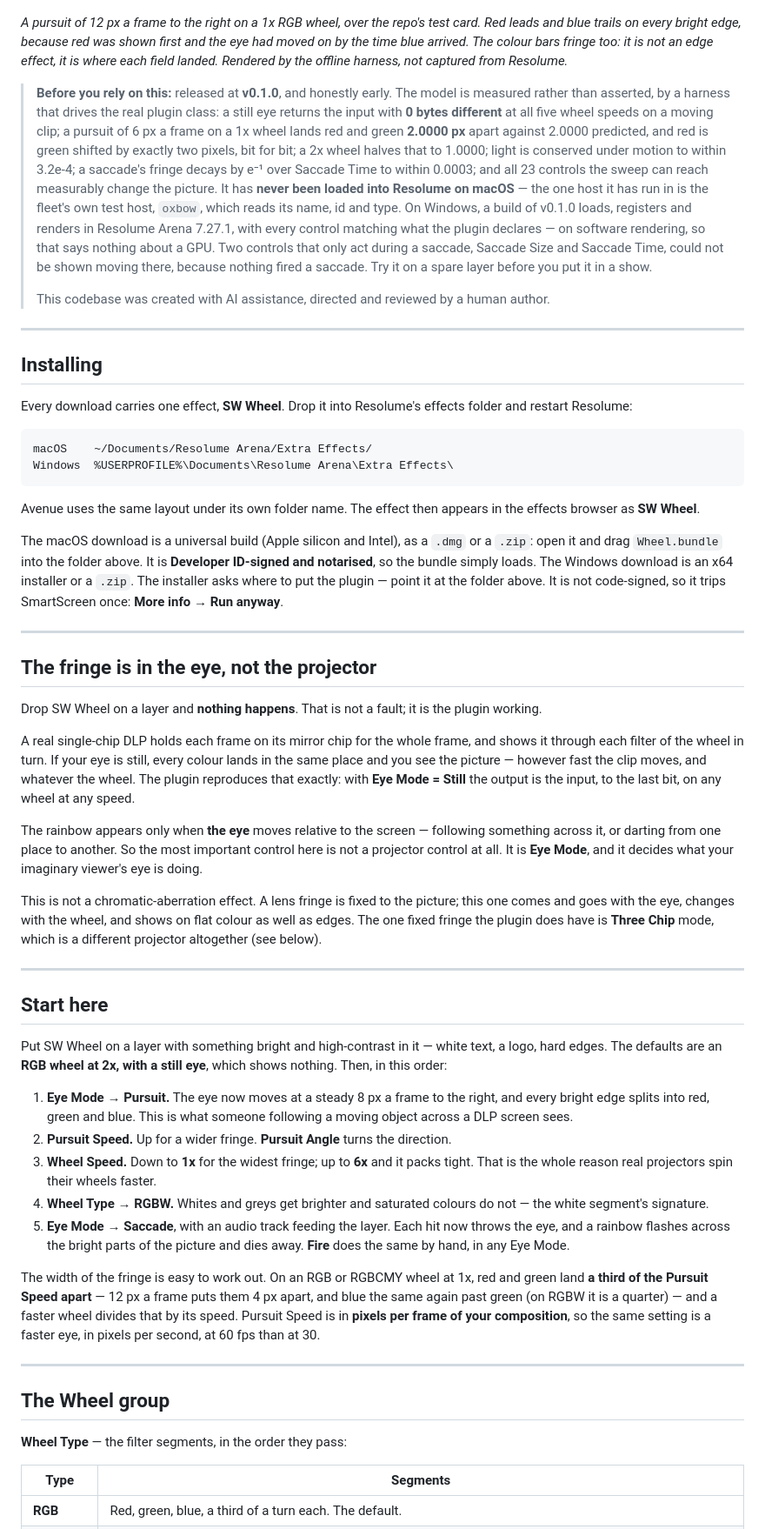
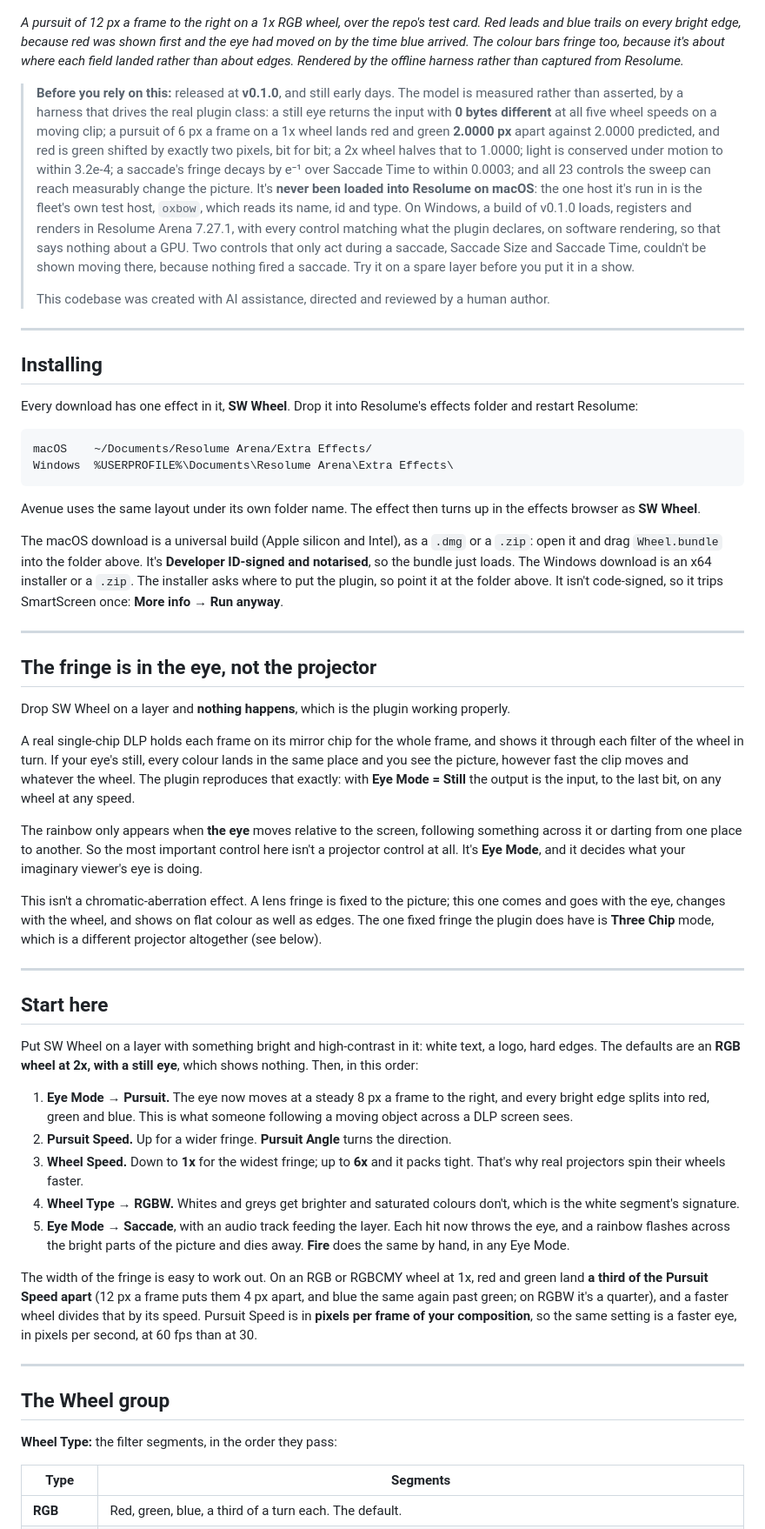
Before and after one commit to stoatworks-labs/wheel, a Markdown page: docs/USER-GUIDE.md, the part around one of its changes. Shown at 87% size. Drawn GitHub-style.

````diff
--- a/docs/USER-GUIDE.md
+++ b/docs/USER-GUIDE.md
@@ -10,19 +13,19 @@ up perfectly. A moving eye lands each colour somewhere else, and that is the rai
 
 *A pursuit of 12 px a frame to the right on a 1x RGB wheel, over the repo's test card. Red leads
 and blue trails on every bright edge, because red was shown first and the eye had moved on by
-the time blue arrived. The colour bars fringe too: it is not an edge effect, it is where each
-field landed. Rendered by the offline harness, not captured from Resolume.*
+the time blue arrived. The colour bars fringe too, because it's about where each field landed
+rather than about edges. Rendered by the offline harness rather than captured from Resolume.*
 
-> **Before you rely on this:** released at **v0.1.0**, and honestly early. The model is measured
+> **Before you rely on this:** released at **v0.1.0**, and still early days. The model is measured
 > rather than asserted, by a harness that drives the real plugin class: a still eye returns the
 > input with **0 bytes different** at all five wheel speeds on a moving clip; a pursuit of 6 px a
 > frame on a 1x wheel lands red and green **2.0000 px** apart against 2.0000 predicted, and red is
 > green shifted by exactly two pixels, bit for bit; a 2x wheel halves that to 1.0000; light is
 > conserved under motion to within 3.2e-4; a saccade's fringe decays by e⁻¹ over Saccade Time
-> to within 0.0003; and all 23 controls the sweep can reach measurably change the picture. It has **never
-> been loaded into Resolume on macOS** — the one host it has run in is the fleet's own test host,
-> `oxbow`, which reads its name, id and type.
-> On Windows, a build of v0.1.0 loads, registers and renders in Resolume Arena 7.27.1, with every control matching what the plugin declares — on software rendering, so that says nothing about a GPU. Two controls that only act during a saccade, Saccade Size and Saccade Time, could not be shown moving there, because nothing fired a saccade.
+> to within 0.0003; and all 23 controls the sweep can reach measurably change the picture. It's
+> **never been loaded into Resolume on macOS**: the one host it's run in is the fleet's own test
+> host, `oxbow`, which reads its name, id and type.
+> On Windows, a build of v0.1.0 loads, registers and renders in Resolume Arena 7.27.1, with every control matching what the plugin declares, on software rendering, so that says nothing about a GPU. Two controls that only act during a saccade, Saccade Size and Saccade Time, couldn't be shown moving there, because nothing fired a saccade.
 > Try it on a spare layer before you put it in a show.
 >
 > This codebase was created with AI assistance, directed and reviewed by a human author.
@@ -31,7 +34,7 @@ field landed. Rendered by the offline harness, not captured from Resolume.*
 
 ## Installing
 
-Every download carries one effect, **SW Wheel**. Drop it into Resolume's effects folder and
+Every download has one effect in it, **SW Wheel**. Drop it into Resolume's effects folder and
 restart Resolume:
 
 ```
@@ -39,33 +42,33 @@ macOS    ~/Documents/Resolume Arena/Extra Effects/
 Windows  %USERPROFILE%\Documents\Resolume Arena\Extra Effects\
 ```
 
-Avenue uses the same layout under its own folder name. The effect then appears in the effects
+Avenue uses the same layout under its own folder name. The effect then turns up in the effects
 browser as **SW Wheel**.
 
 The macOS download is a universal build (Apple silicon and Intel), as a `.dmg` or a `.zip`: open
-it and drag `Wheel.bundle` into the folder above. It is **Developer ID-signed and notarised**,
-so the bundle simply loads. The Windows download is an x64 installer or a
-`.zip`. The installer asks where to put the plugin — point it at the folder above. It is not
+it and drag `Wheel.bundle` into the folder above. It's **Developer ID-signed and notarised**,
+so the bundle just loads. The Windows download is an x64 installer or a
+`.zip`. The installer asks where to put the plugin, so point it at the folder above. It isn't
 code-signed, so it trips SmartScreen once: **More info** → **Run anyway**.
 
 ---
 
 ## The fringe is in the eye, not the projector
 
-Drop SW Wheel on a layer and **nothing happens**. That is not a fault; it is the plugin working.
+Drop SW Wheel on a layer and **nothing happens**, which is the plugin working properly.
 
 A real single-chip DLP holds each frame on its mirror chip for the whole frame, and shows it
-through each filter of the wheel in turn. If your eye is still, every colour lands in the same
-place and you see the picture — however fast the clip moves, and whatever the wheel. The
+through each filter of the wheel in turn. If your eye's still, every colour lands in the same
+place and you see the picture, however fast the clip moves and whatever the wheel. The
 plugin reproduces that exactly: with **Eye Mode = Still** the output is the input, to the last
 bit, on any wheel at any speed.
 
-The rainbow appears only when **the eye** moves relative to the screen — following something
-across it, or darting from one place to another. So the most important control here is not a
-projector control at all. It is **Eye Mode**, and it decides what your imaginary viewer's eye is
+The rainbow only appears when **the eye** moves relative to the screen, following something
+across it or darting from one place to another. So the most important control here isn't a
+projector control at all. It's **Eye Mode**, and it decides what your imaginary viewer's eye is
 doing.
 
-This is not a chromatic-aberration effect. A lens fringe is fixed to the picture; this one comes
+This isn't a chromatic-aberration effect. A lens fringe is fixed to the picture; this one comes
 and goes with the eye, changes with the wheel, and shows on flat colour as well as edges. The one
 fixed fringe the plugin does have is **Three Chip** mode, which is a different projector
 altogether (see below).
@@ -74,7 +77,7 @@ altogether (see below).
 
 ## Start here
 
-Put SW Wheel on a layer with something bright and high-contrast in it — white text, a logo,
+Put SW Wheel on a layer with something bright and high-contrast in it: white text, a logo,
 hard edges. The defaults are an **RGB wheel at 2x, with a still eye**, which shows nothing. Then,
 in this order:
 
@@ -83,23 +86,23 @@ in this order:
    across a DLP screen sees.
 2. **Pursuit Speed.** Up for a wider fringe. **Pursuit Angle** turns the direction.
 3. **Wheel Speed.** Down to **1x** for the widest fringe; up to **6x** and it packs tight.
-   That is the whole reason real projectors spin their wheels faster.
-4. **Wheel Type → RGBW.** Whites and greys get brighter and saturated colours do not — the
-   white segment's signature.
+   That's why real projectors spin their wheels faster.
+4. **Wheel Type → RGBW.** Whites and greys get brighter and saturated colours don't, which is
+   the white segment's signature.
 5. **Eye Mode → Saccade**, with an audio track feeding the layer. Each hit now throws the eye,
    and a rainbow flashes across the bright parts of the picture and dies away. **Fire** does the
    same by hand, in any Eye Mode.
 
 The width of the fringe is easy to work out. On an RGB or RGBCMY wheel at 1x, red and green land
-**a third of the Pursuit Speed apart** — 12 px a frame puts them 4 px apart, and blue the same
-again past green (on RGBW it is a quarter) — and a faster wheel divides that by its speed.
+**a third of the Pursuit Speed apart** (12 px a frame puts them 4 px apart, and blue the same
+again past green; on RGBW it's a quarter), and a faster wheel divides that by its speed.
 Pursuit Speed is in **pixels per frame of your composition**, so the same setting is a faster eye, in pixels per second, at 60 fps than at 30.
 
 ---
 
 ## The Wheel group
 
-**Wheel Type** — the filter segments, in the order they pass:
+**Wheel Type:** the filter segments, in the order they pass:
 
 | Type | Segments |
 | --- | --- |
````
Also changed, not shown: other parts of docs/USER-GUIDE.md (+97 -90 lines).
